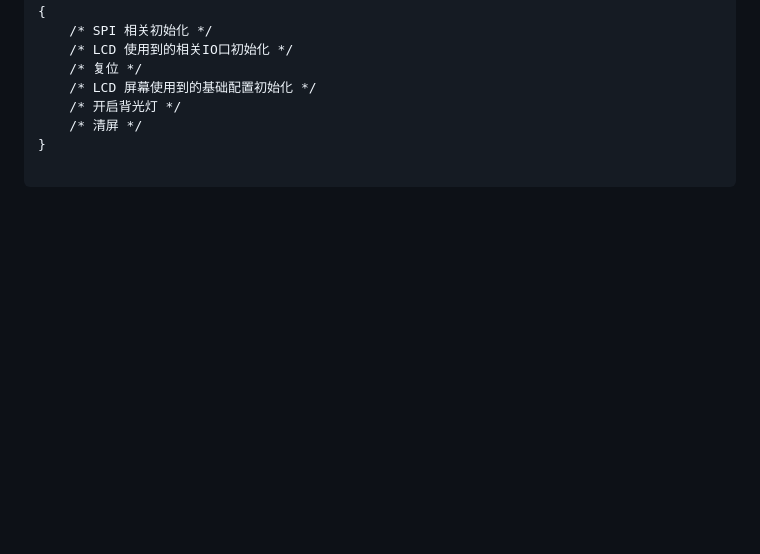
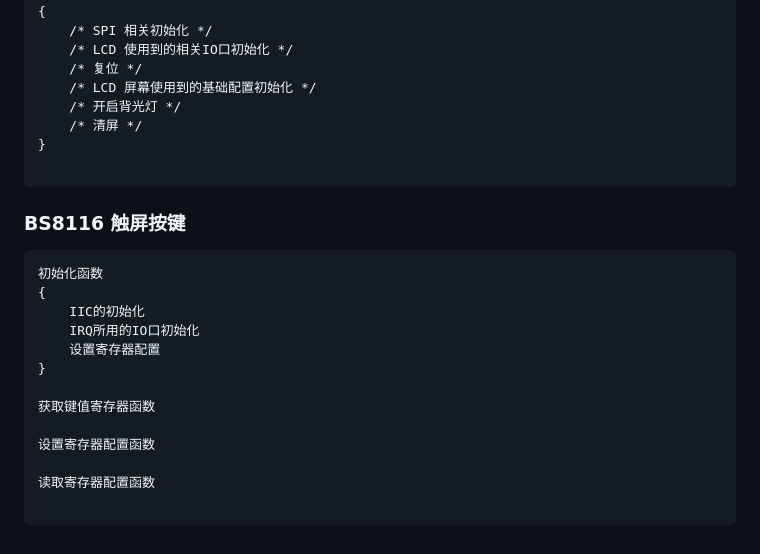
Before and after one commit to yongjian-peng/learning-record, a Markdown page: MCU/思路总结.md, the part around the change. Drawn GitHub-style; blank space fills up the shorter version.

````diff
--- a/MCU/思路总结.md
+++ b/MCU/思路总结.md
@@ -679,3 +679,21 @@ LCD 初始化
 }
 
 ```
+
+
+### BS8116 触屏按键
+```
+初始化函数
+{
+    IIC的初始化
+    IRQ所用的IO口初始化
+    设置寄存器配置
+}
+
+获取键值寄存器函数
+
+设置寄存器配置函数
+
+读取寄存器配置函数
+
+```
````
Also changed, not shown: MCU/每日总结.md (+23 -0 lines), MCU/面试题.md (+1 -0 lines), MCU/image/七位从器件地址.png (added), MCU/image/汉字取模.png (added), MCU/image/获取低8位方法.png (added).
